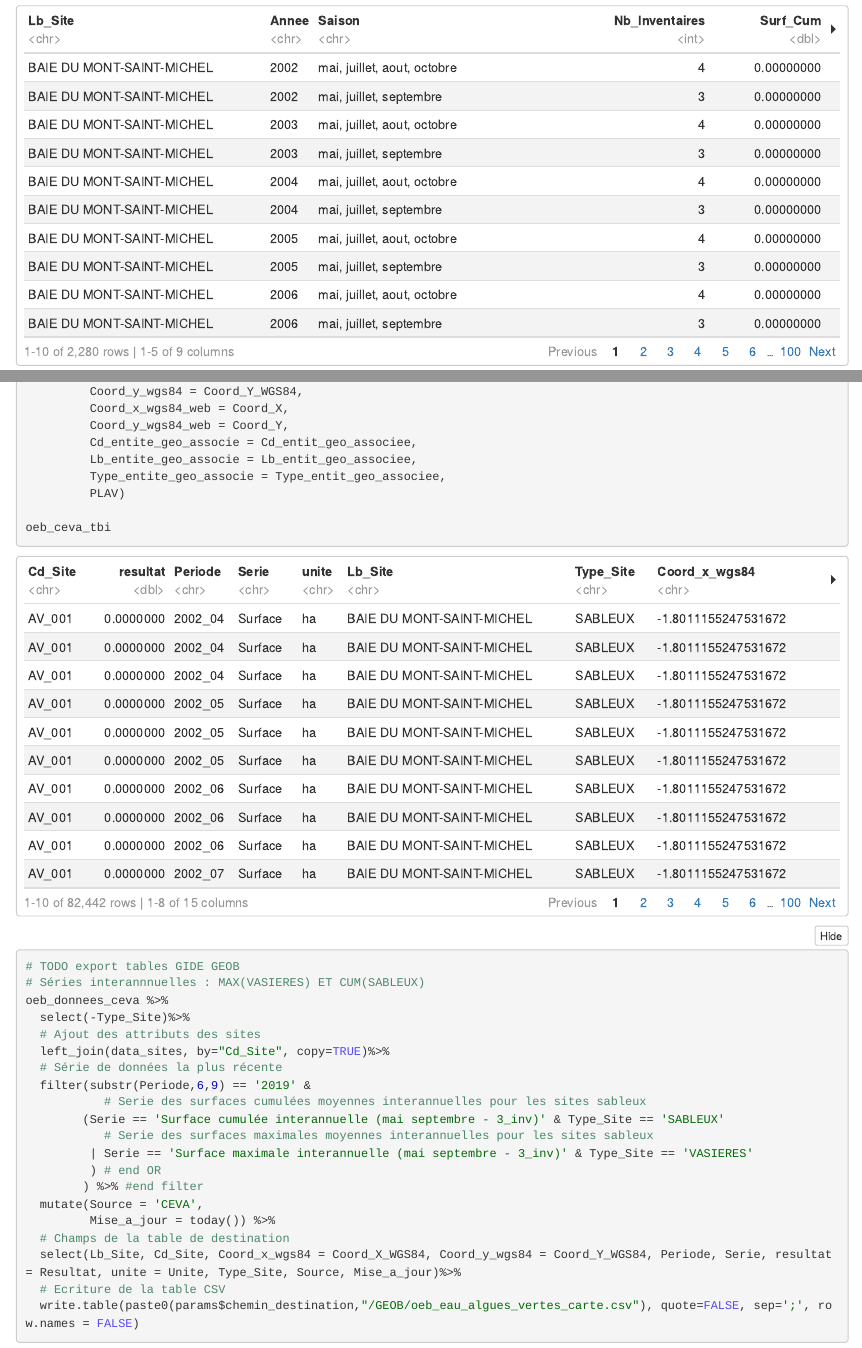
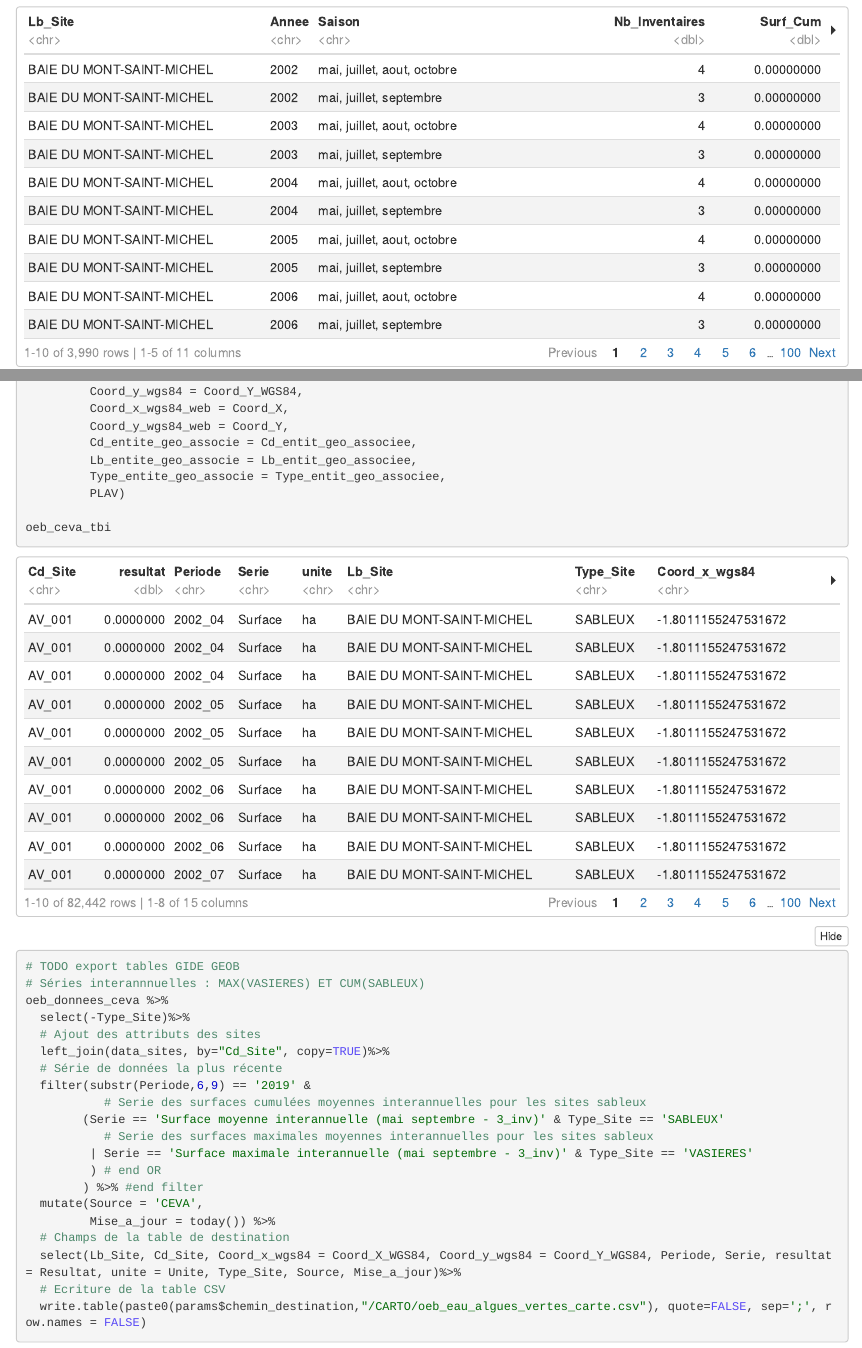
Before and after one commit to Observatoire-environnement-Bretagne/r-integration, an R Markdown document (ceva/echouages_ulves/echouages_ulves_integration.Rmd): the page in a window 1100 px wide, from 7240 px down before the commit and from 9250 px down after it, so that both start at the same text, and a second part further down, joined at a grey line. The pictures show the output file ceva/echouages_ulves/echouages_ulves_integration.nb.html that the author committed with the source, opened offline.

Commit message:
FIX : Garder la série des échouages moyens sur sites sableux pour la carte interannuelle, et pas les échouages cumulés

````diff
--- a/ceva/echouages_ulves/echouages_ulves_integration.Rmd
+++ b/ceva/echouages_ulves/echouages_ulves_integration.Rmd
@@ -743,7 +743,7 @@ oeb_donnees_ceva %>%
   # Série de données la plus récente
   filter(substr(Periode,6,9) == '2019' &
            # Serie des surfaces cumulées moyennes interannuelles pour les sites sableux
-        (Serie == 'Surface cumulée interannuelle (mai septembre - 3_inv)' & Type_Site == 'SABLEUX'
+        (Serie == 'Surface moyenne interannuelle (mai septembre - 3_inv)' & Type_Site == 'SABLEUX'
            # Serie des surfaces maximales moyennes interannuelles pour les sites sableux
          | Serie == 'Surface maximale interannuelle (mai septembre - 3_inv)' & Type_Site == 'VASIERES'
          ) # end OR
@@ -753,5 +753,5 @@ oeb_donnees_ceva %>%
   # Champs de la table de destination
   select(Lb_Site, Cd_Site, Coord_x_wgs84 = Coord_X_WGS84, Coord_y_wgs84 = Coord_Y_WGS84, Periode, Serie, resultat = Resultat, unite = Unite, Type_Site, Source, Mise_a_jour)%>%
   # Ecriture de la table CSV
-  write.table(paste0(params$chemin_destination,"/GEOB/oeb_eau_algues_vertes_carte.csv"), quote=FALSE, sep=';', row.names = FALSE)
+  write.table(paste0(params$chemin_destination,"/CARTO/oeb_eau_algues_vertes_carte.csv"), quote=FALSE, sep=';', row.names = FALSE)
 ```
````
Also changed, not shown: ceva/echouages_ulves/echouages_ulves_integration.nb.html.
